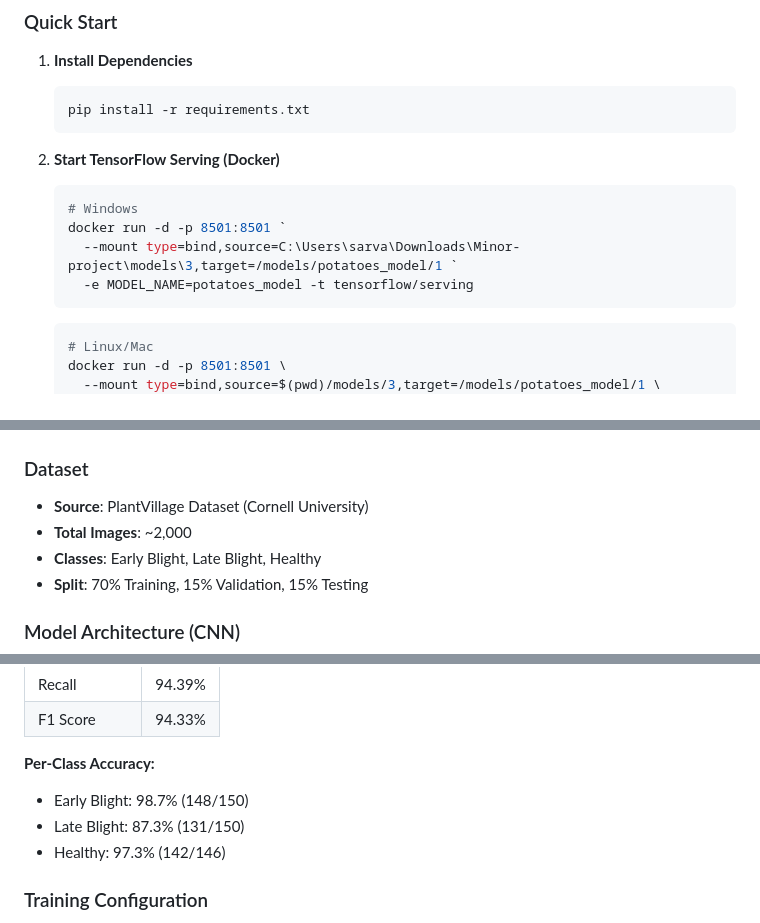
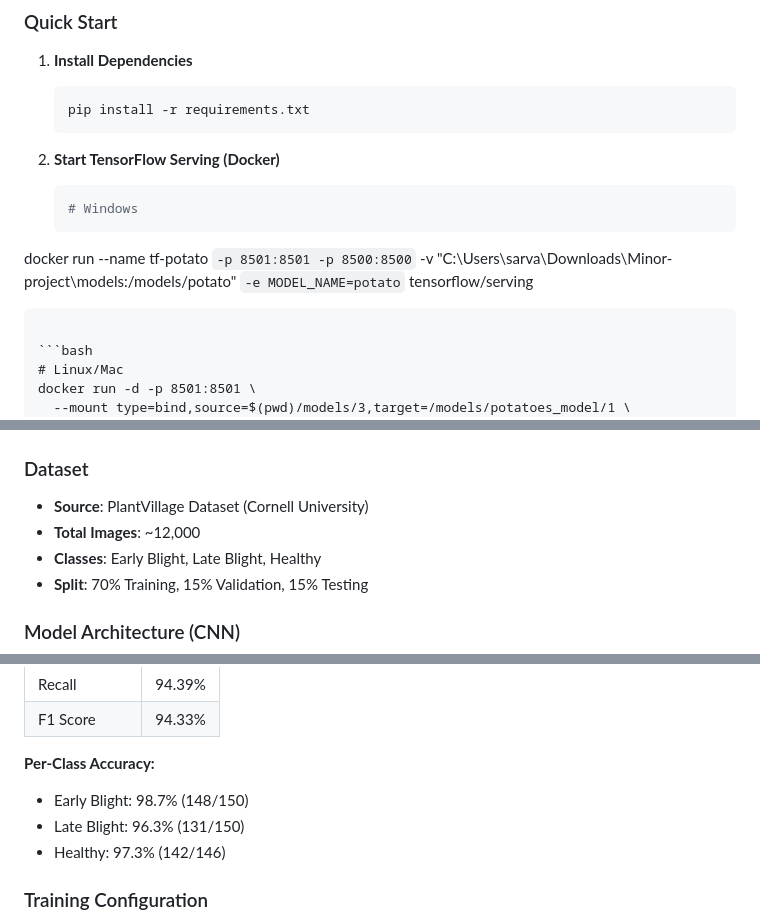
Before and after one commit to SarvagyaGupta-19/Potato-Disease-Classification-, a Markdown page: README.md, 3 parts joined by grey strips. Rendered like a GitHub page.

Commit message:
command updates

````diff
--- a/README.md
+++ b/README.md
@@ -182,9 +182,11 @@ Minor-project/
 2. **Start TensorFlow Serving (Docker)**
    ```powershell
    # Windows
-   docker run -d -p 8501:8501 `
-     --mount type=bind,source=C:\Users\sarva\Downloads\Minor-project\models\3,target=/models/potatoes_model/1 `
-     -e MODEL_NAME=potatoes_model -t tensorflow/serving
+ docker run --name tf-potato `
+  -p 8501:8501 -p 8500:8500 `
+  -v "C:\Users\sarva\Downloads\Minor-project\models:/models/potato" `
+  -e MODEL_NAME=potato `
+  tensorflow/serving
    ```
 
    ```bash
@@ -298,7 +300,7 @@ Content-Type: application/json
 
 ### Dataset
 - **Source**: PlantVillage Dataset (Cornell University)
-- **Total Images**: ~2,000
+- **Total Images**: ~12,000
 - **Classes**: Early Blight, Late Blight, Healthy
 - **Split**: 70% Training, 15% Validation, 15% Testing
 
@@ -326,7 +328,7 @@ Flatten → Dense (64) + ReLU → Dense (3) + Softmax
 
 **Per-Class Accuracy:**
 - Early Blight: 98.7% (148/150)
-- Late Blight: 87.3% (131/150)
+- Late Blight: 96.3% (131/150)
 - Healthy: 97.3% (142/146)
 
 ### Training Configuration
````
